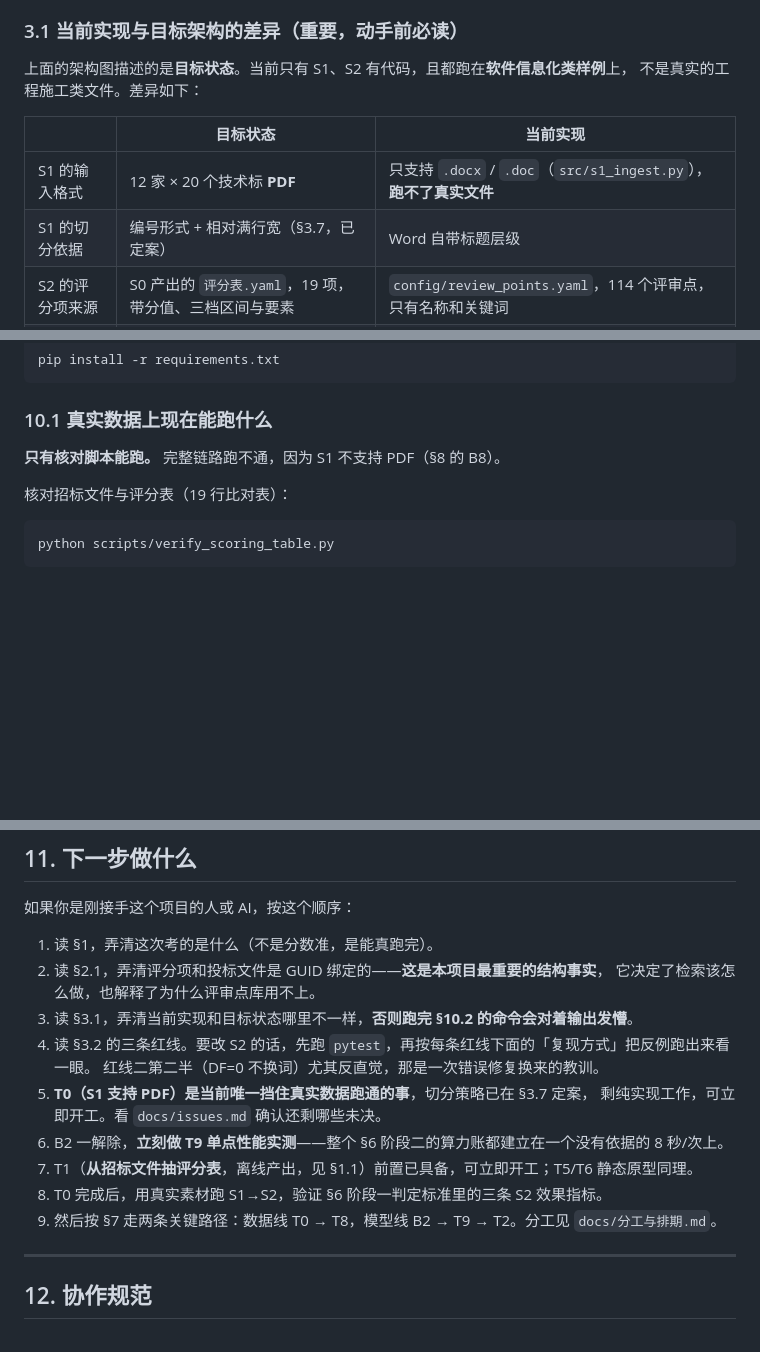
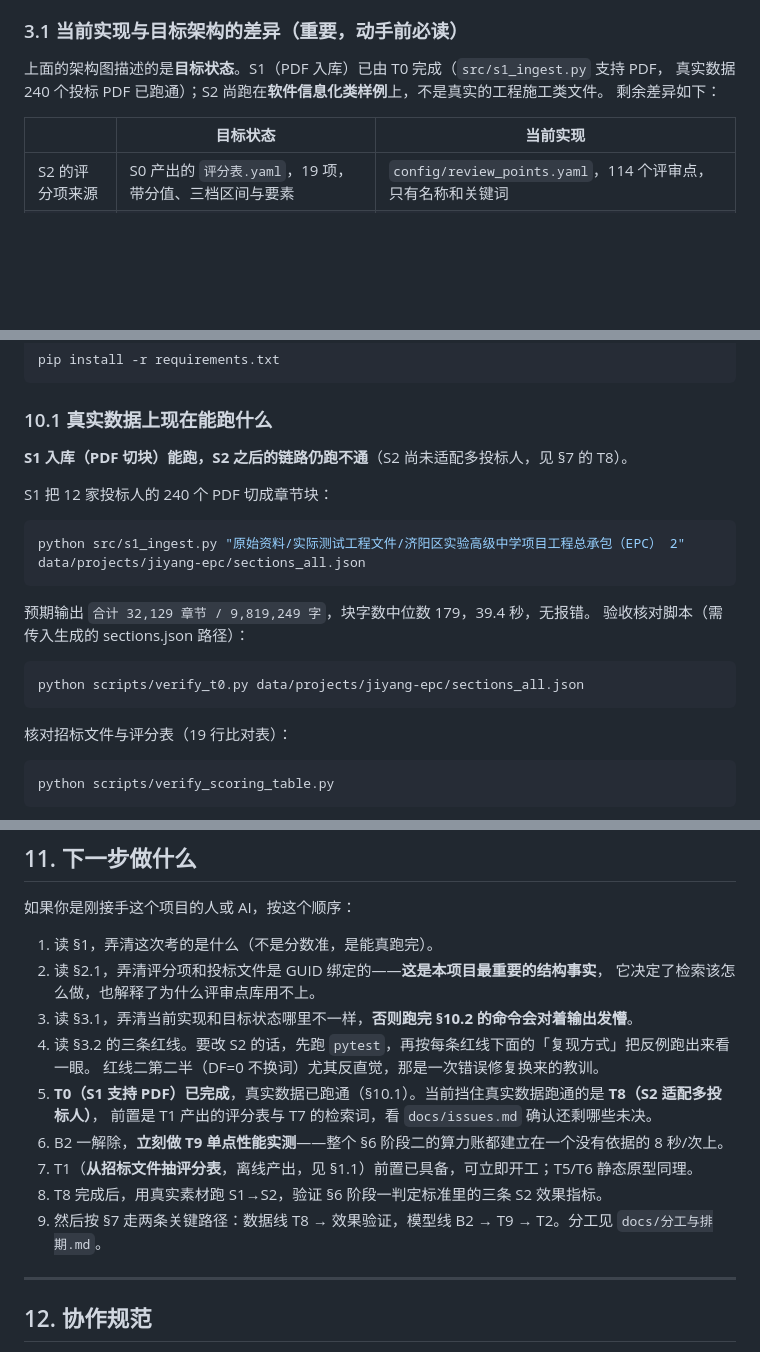
Before and after one commit to YongjianWan/chuanweibiao-agent, a Markdown page: README.md, 3 parts joined by grey strips. GitHub-like rendering; blank space fills up the shorter version.

````diff
--- a/README.md
+++ b/README.md
@@ -246,13 +246,12 @@ S2 的作用相应收窄为**在单个 PDF 内部按要素定位段落**，见
 
 ### 3.1 当前实现与目标架构的差异（重要，动手前必读）
 
-上面的架构图描述的是**目标状态**。当前只有 S1、S2 有代码，且都跑在**软件信息化类样例**上，
-不是真实的工程施工类文件。差异如下：
+上面的架构图描述的是**目标状态**。S1（PDF 入库）已由 T0 完成（`src/s1_ingest.py` 支持 PDF，
+真实数据 240 个投标 PDF 已跑通）；S2 尚跑在**软件信息化类样例**上，不是真实的工程施工类文件。
+剩余差异如下：
 
 | | 目标状态 | 当前实现 |
 |---|---|---|
-| S1 的输入格式 | 12 家 × 20 个技术标 **PDF** | 只支持 `.docx` / `.doc`（`src/s1_ingest.py`），**跑不了真实文件** |
-| S1 的切分依据 | 编号形式 + 相对满行宽（§3.7，已定案） | Word 自带标题层级 |
 | S2 的评分项来源 | S0 产出的 `评分表.yaml`，19 项，带分值、三档区间与要素 | `config/review_points.yaml`，114 个评审点，只有名称和关键词 |
 | S2 的检索范围 | 评分项对应的**单个 PDF** 内部（GUID 绑定，§2.1） | 一家的全部章节块（2121 块）混在一起检索 |
 | S2 的输出 | 完整证据包，含 `bidder`、`item_id` | 缺 `bidder` 和 `item_id`（只有 `point_id`），因为尚不支持多家 |
@@ -1258,7 +1257,20 @@ pip install -r requirements.txt
 
 ### 10.1 真实数据上现在能跑什么
 
-**只有核对脚本能跑。** 完整链路跑不通，因为 S1 不支持 PDF（§8 的 B8）。
+**S1 入库（PDF 切块）能跑，S2 之后的链路仍跑不通**（S2 尚未适配多投标人，见 §7 的 T8）。
+
+S1 把 12 家投标人的 240 个 PDF 切成章节块：
+
+```bash
+python src/s1_ingest.py "原始资料/实际测试工程文件/济阳区实验高级中学项目工程总承包（EPC） 2" data/projects/jiyang-epc/sections_all.json
+```
+
+预期输出 `合计 32,129 章节 / 9,819,249 字`，块字数中位数 179，39.4 秒，无报错。
+验收核对脚本（需传入生成的 sections.json 路径）：
+
+```bash
+python scripts/verify_t0.py data/projects/jiyang-epc/sections_all.json
+```
 
 核对招标文件与评分表（19 行比对表）：
 
@@ -1337,12 +1349,12 @@ Windows 下若终端输出中文乱码，在命令前加 `PYTHONIOENCODING=utf-8
 3. 读 §3.1，弄清当前实现和目标状态哪里不一样，**否则跑完 §10.2 的命令会对着输出发懵**。
 4. 读 §3.2 的三条红线。要改 S2 的话，先跑 `pytest`，再按每条红线下面的「复现方式」把反例跑出来看一眼。
    红线二第二半（DF=0 不换词）尤其反直觉，那是一次错误修复换来的教训。
-5. **T0（S1 支持 PDF）是当前唯一挡住真实数据跑通的事**，切分策略已在 §3.7 定案，
-   剩纯实现工作，可立即开工。看 `docs/issues.md` 确认还剩哪些未决。
+5. **T0（S1 支持 PDF）已完成**，真实数据已跑通（§10.1）。当前挡住真实数据跑通的是 **T8（S2 适配多投标人）**，
+   前置是 T1 产出的评分表与 T7 的检索词，看 `docs/issues.md` 确认还剩哪些未决。
 6. B2 一解除，**立刻做 T9 单点性能实测**——整个 §6 阶段二的算力账都建立在一个没有依据的 8 秒/次上。
 7. T1（**从招标文件抽评分表**，离线产出，见 §1.1）前置已具备，可立即开工；T5/T6 静态原型同理。
-8. T0 完成后，用真实素材跑 S1→S2，验证 §6 阶段一判定标准里的三条 S2 效果指标。
-9. 然后按 §7 走两条关键路径：数据线 T0 → T8，模型线 B2 → T9 → T2。分工见 `docs/分工与排期.md`。
+8. T8 完成后，用真实素材跑 S1→S2，验证 §6 阶段一判定标准里的三条 S2 效果指标。
+9. 然后按 §7 走两条关键路径：数据线 T8 → 效果验证，模型线 B2 → T9 → T2。分工见 `docs/分工与排期.md`。
 
 ---
 
````
Also changed, not shown: other parts of README.md (+12 -12 lines).
